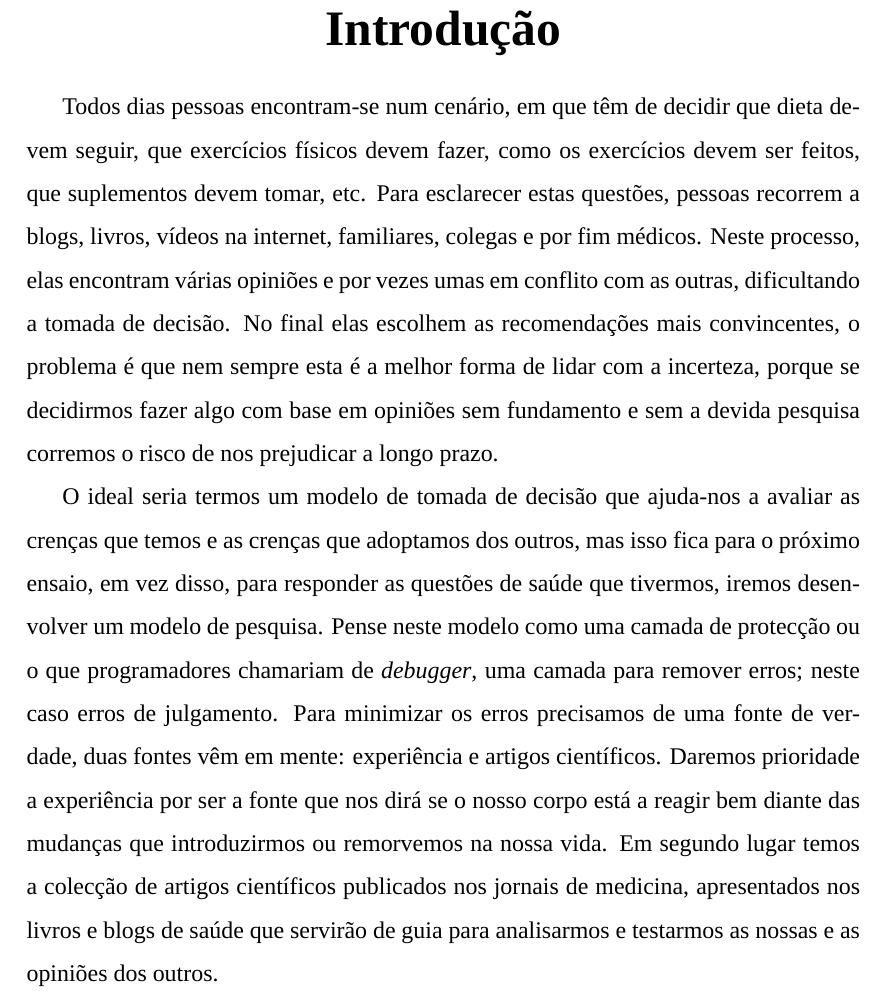
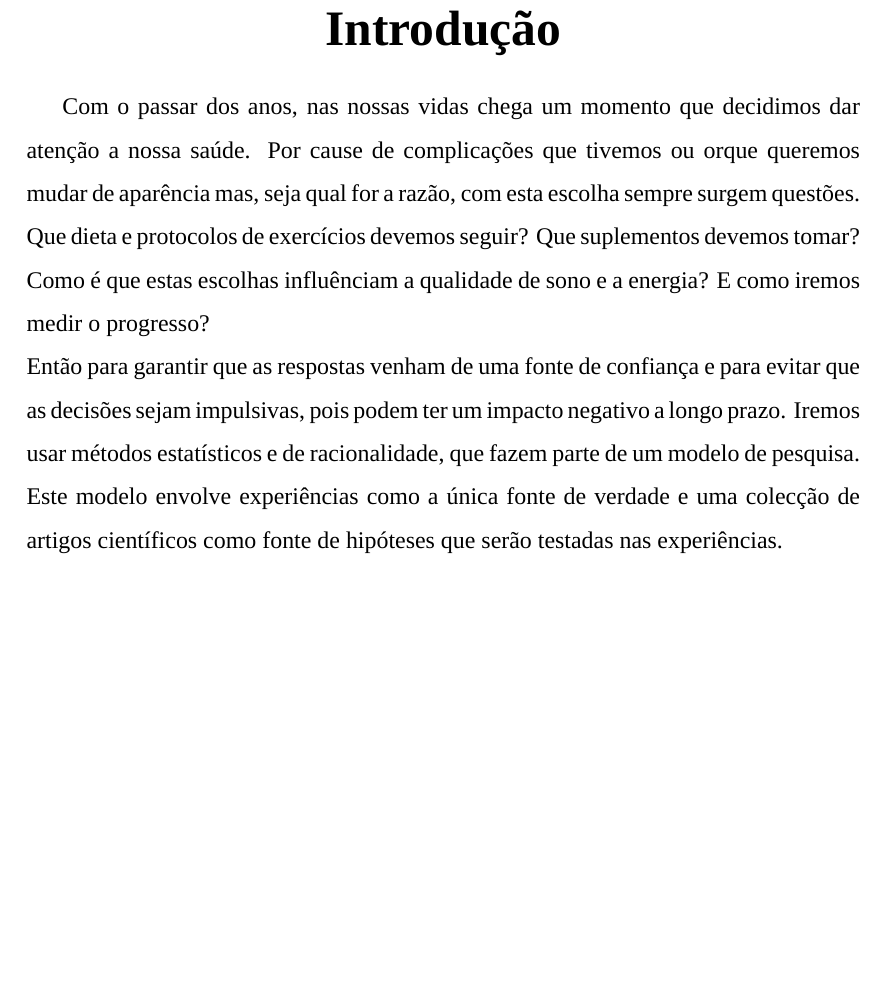
Before and after one commit to hugoweslien/essays, a LaTeX document (source/Edicao Medicina.tex): part of page 2 of 3, cut so that both start at the same text, the shorter picture padded with empty space. Compiled offline with XeLaTeX; a missing font is replaced by an installed copy or a similar font.

Commit message:
Change the content of Modelo de Pesquisa

```diff
--- a/source/Edicao Medicina.tex
+++ b/source/Edicao Medicina.tex
@@ -34,33 +36,24 @@
 
 % Content
 \justifying
-Todos dias pessoas encontram-se num cen\'ario, em que t\^em de decidir que
-dieta devem seguir, que exerc\'icios f\'isicos devem fazer, como os
-exerc\'icios devem ser
-feitos,  que suplementos
-devem tomar, etc. Para esclarecer estas quest\~oes, pessoas recorrem a blogs,
-livros, v\'ideos na internet, familiares, colegas e por fim  m\'edicos. Neste
-processo, elas encontram v\'arias
-opini\~oes e por vezes umas em conflito com as outras, dificultando a tomada
-de decis\~ao.
-No final elas escolhem as recomenda\c c\~oes mais
-convincentes, o problema \'e que nem sempre esta \'e a melhor forma de lidar
-com a incerteza, porque se decidirmos fazer algo com base em opini\~oes
-sem fundamento e sem a devida pesquisa corremos o risco de nos prejudicar a longo prazo.
+Com o passar dos anos, nas nossas vidas chega um momento que decidimos dar
+aten\c c\~ao a nossa sa\'ude.  Por cause de complica\c c\~oes que tivemos ou
+orque queremos mudar de apar\^encia mas, seja qual for a raz\~ao,  com esta
+escolha sempre surgem quest\~oes. Que dieta e protocolos de exerc\'icios
+devemos seguir? Que suplementos devemos tomar? Como \'e que estas escolhas
+influ\^enciam a qualidade de sono e a energia? E como iremos medir o progresso?
 
-O ideal seria termos um modelo de tomada de decis\~ao que ajuda-nos a avaliar as
-cren\c cas que temos e as cren\c cas que adoptamos dos outros, mas isso fica
-para o pr\'oximo ensaio, em vez disso, para responder as quest\~oes de sa\'ude que
-tivermos, iremos desenvolver um modelo de pesquisa.
-Pense neste modelo como  uma camada de protec\c c\~ao ou o que programadores chamariam de \textit{debugger}, uma camada para remover erros; neste caso erros de julgamento.
-Para minimizar os erros precisamos de uma fonte de verdade, duas fontes v\^em
-em mente: experi\^encia e artigos cient\'ificos. Daremos prioridade a
-experi\^encia por ser a fonte que nos dir\'a se o nosso corpo est\'a a reagir
-bem diante das mudan\c cas que introduzirmos ou remorvemos na nossa
-vida. Em segundo lugar temos a colec\c c\~ao de artigos cient\'ificos
-publicados nos jornais de medicina, apresentados nos livros e blogs de sa\'ude que servir\~ao de
-guia para analisarmos e testarmos as nossas e as opini\~oes dos outros.
-%\noindent
+\noindent
+Ent\~ao para garantir que as respostas venham de uma fonte de confian\c ca e
+para evitar que as decis\~oes sejam impulsivas, pois podem ter um impacto
+negativo a longo prazo.  Iremos usar m\'etodos estat\'isticos e de
+racionalidade, que fazem parte de um modelo de pesquisa. Este modelo envolve
+experi\^encias como a \'unica fonte de verdade e uma colec\c c\~ao de artigos
+cient\'ificos como fonte de hip\'oteses que ser\~ao testadas nas
+experi\^encias.
+
+
+
 \pagebreak
 
 
```
Also changed, not shown: source/Edicao Medicina.tex (2 more changed lines).
